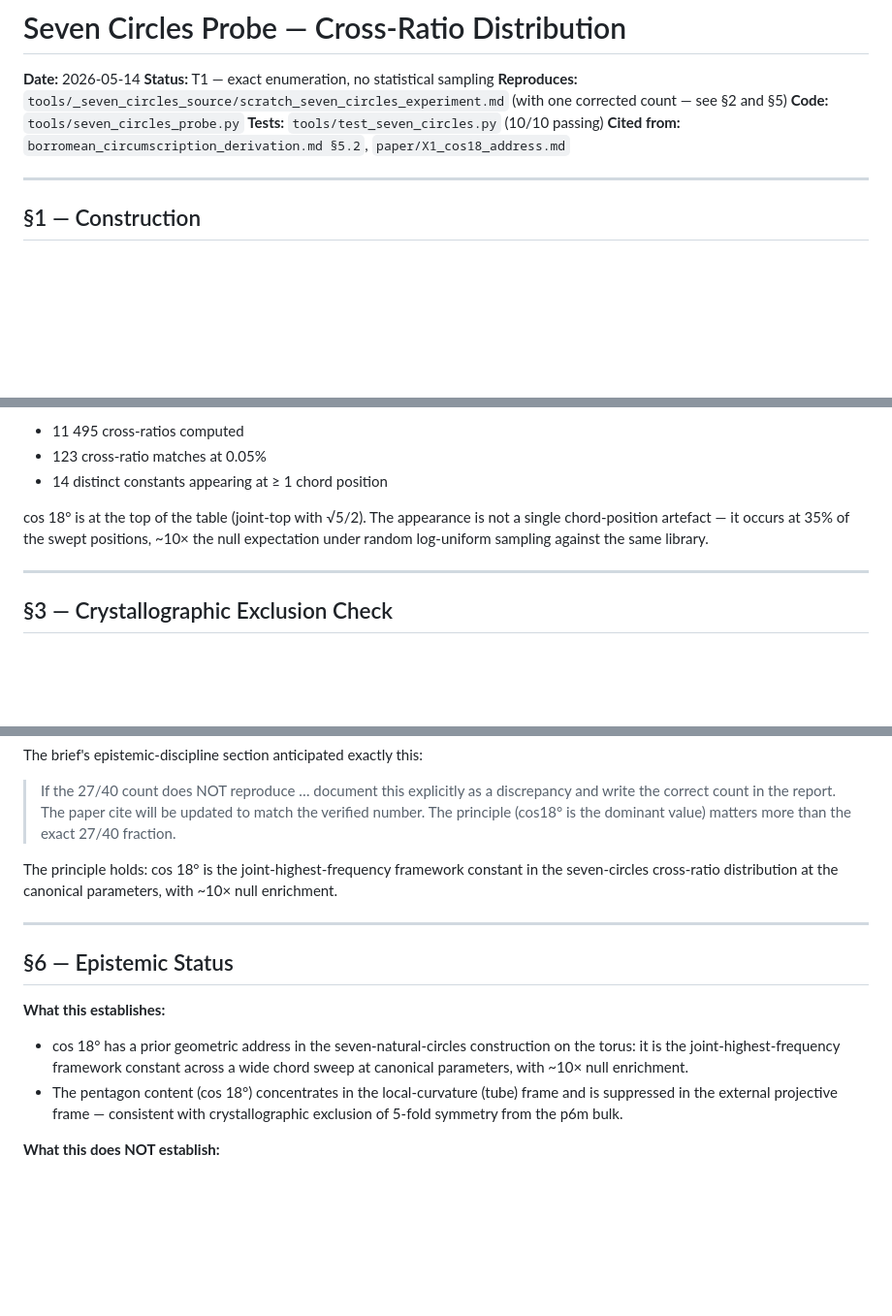
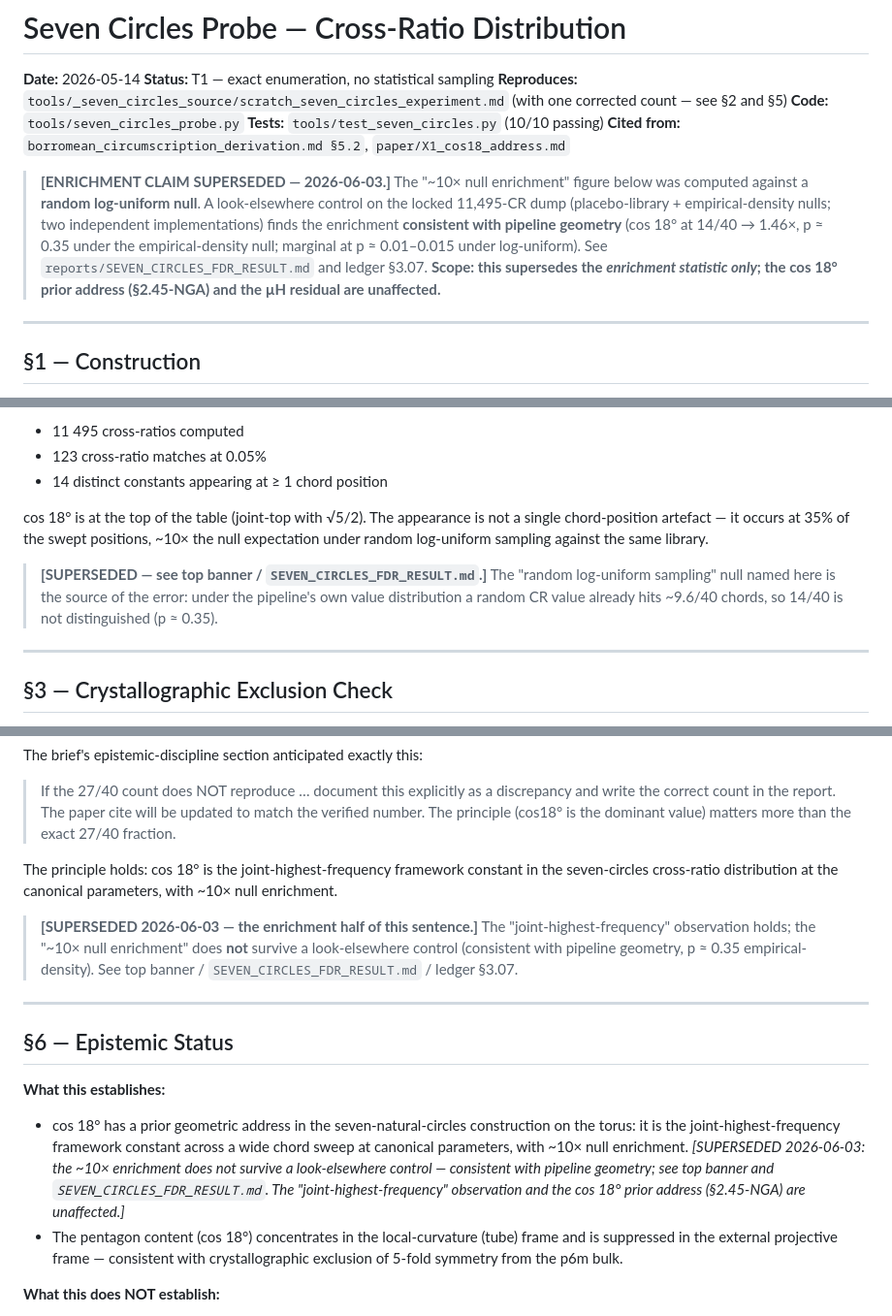
Before and after one commit to gifgaf0/gifgaf0.github.io, a Markdown page: reports/seven_circles_report.md, 3 parts joined by grey strips. Shown at 97% size. Drawn GitHub-style; blank space fills up the shorter version.

```diff
--- a/reports/seven_circles_report.md
+++ b/reports/seven_circles_report.md
@@ -8,6 +8,16 @@
 **Tests:** `tools/test_seven_circles.py` (10/10 passing)
 **Cited from:** `borromean_circumscription_derivation.md §5.2`,
        `paper/X1_cos18_address.md`
+
+> **[ENRICHMENT CLAIM SUPERSEDED — 2026-06-03.]** The "~10× null enrichment"
+> figure below was computed against a **random log-uniform null**. A
+> look-elsewhere control on the locked 11,495-CR dump (placebo-library +
+> empirical-density nulls; two independent implementations) finds the
+> enrichment **consistent with pipeline geometry** (cos 18° at 14/40 → 1.46×,
+> p ≈ 0.35 under the empirical-density null; marginal at p ≈ 0.01–0.015 under
+> log-uniform). See `reports/SEVEN_CIRCLES_FDR_RESULT.md` and ledger §3.07.
+> **Scope: this supersedes the *enrichment statistic only*; the cos 18° prior
+> address (§2.45-NGA) and the µH residual are unaffected.**
 
 ---
 
@@ -98,6 +108,11 @@ appearance is not a single chord-position artefact — it occurs at
 35% of the swept positions, ~10× the null expectation under random
 log-uniform sampling against the same library.
 
+> **[SUPERSEDED — see top banner / `SEVEN_CIRCLES_FDR_RESULT.md`.]** The
+> "random log-uniform sampling" null named here is the source of the error:
+> under the pipeline's own value distribution a random CR value already hits
+> ~9.6/40 chords, so 14/40 is not distinguished (p ≈ 0.35).
+
 ---
 
 ## §3 — Crystallographic Exclusion Check
@@ -181,6 +196,12 @@ The principle holds: cos 18° is the joint-highest-frequency framework
 constant in the seven-circles cross-ratio distribution at the
 canonical parameters, with ~10× null enrichment.
 
+> **[SUPERSEDED 2026-06-03 — the enrichment half of this sentence.]** The
+> "joint-highest-frequency" observation holds; the "~10× null enrichment"
+> does **not** survive a look-elsewhere control (consistent with pipeline
+> geometry, p ≈ 0.35 empirical-density). See top banner /
+> `SEVEN_CIRCLES_FDR_RESULT.md` / ledger §3.07.
+
 ---
 
 ## §6 — Epistemic Status
@@ -191,6 +212,10 @@ canonical parameters, with ~10× null enrichment.
   construction on the torus: it is the joint-highest-frequency
   framework constant across a wide chord sweep at canonical
   parameters, with ~10× null enrichment.
+  *[SUPERSEDED 2026-06-03: the ~10× enrichment does not survive a
+  look-elsewhere control — consistent with pipeline geometry; see top
+  banner and `SEVEN_CIRCLES_FDR_RESULT.md`. The "joint-highest-frequency"
+  observation and the cos 18° prior address (§2.45-NGA) are unaffected.]*
 - The pentagon content (cos 18°) concentrates in the local-curvature
   (tube) frame and is suppressed in the external projective frame —
   consistent with crystallographic exclusion of 5-fold symmetry from
```
Also changed, not shown: reports/SEVEN_CIRCLES_NOTES.md (+13 -0 lines), reports/SEVEN_CIRCLES_QUESTIONS.md (+4 -0 lines).
